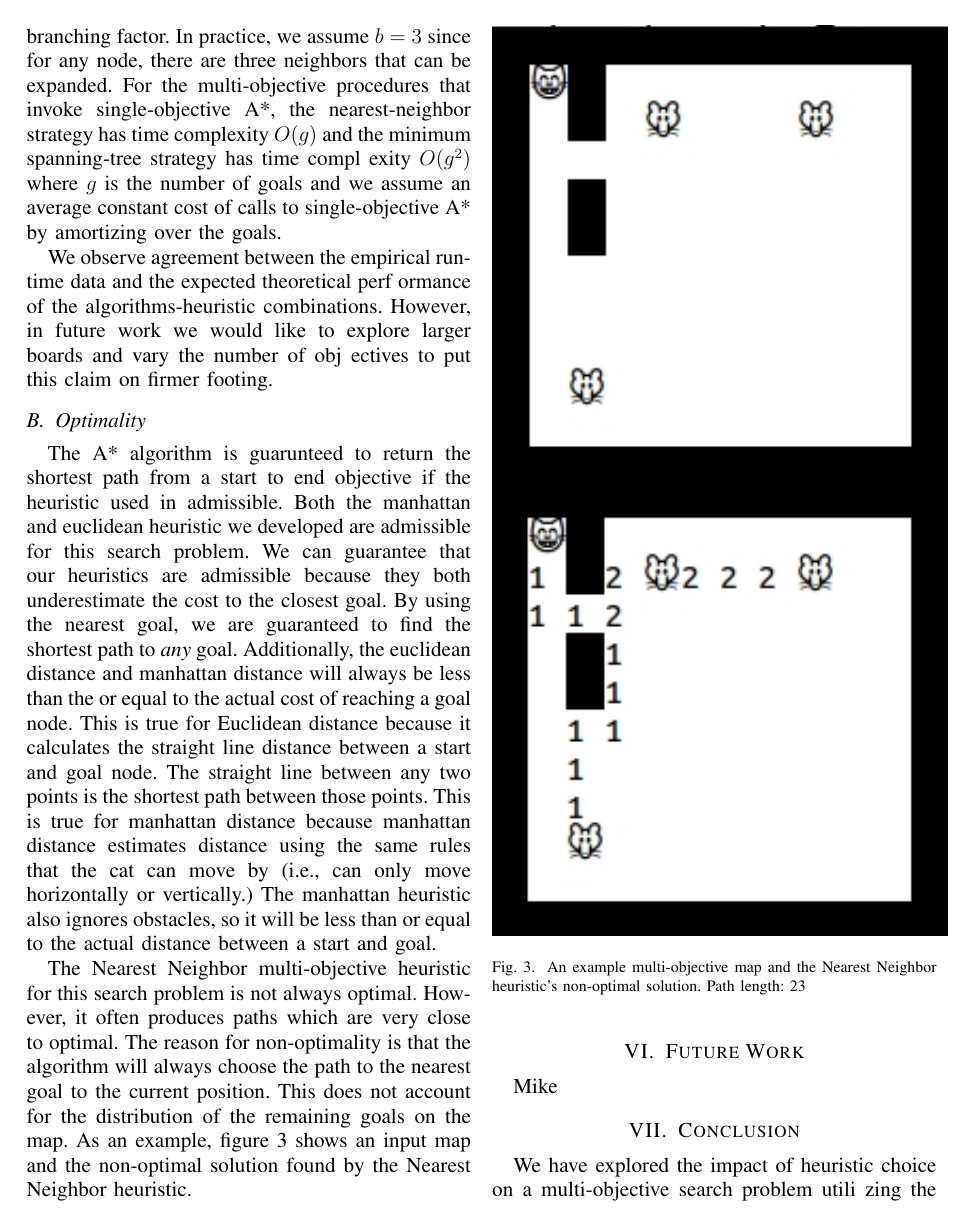
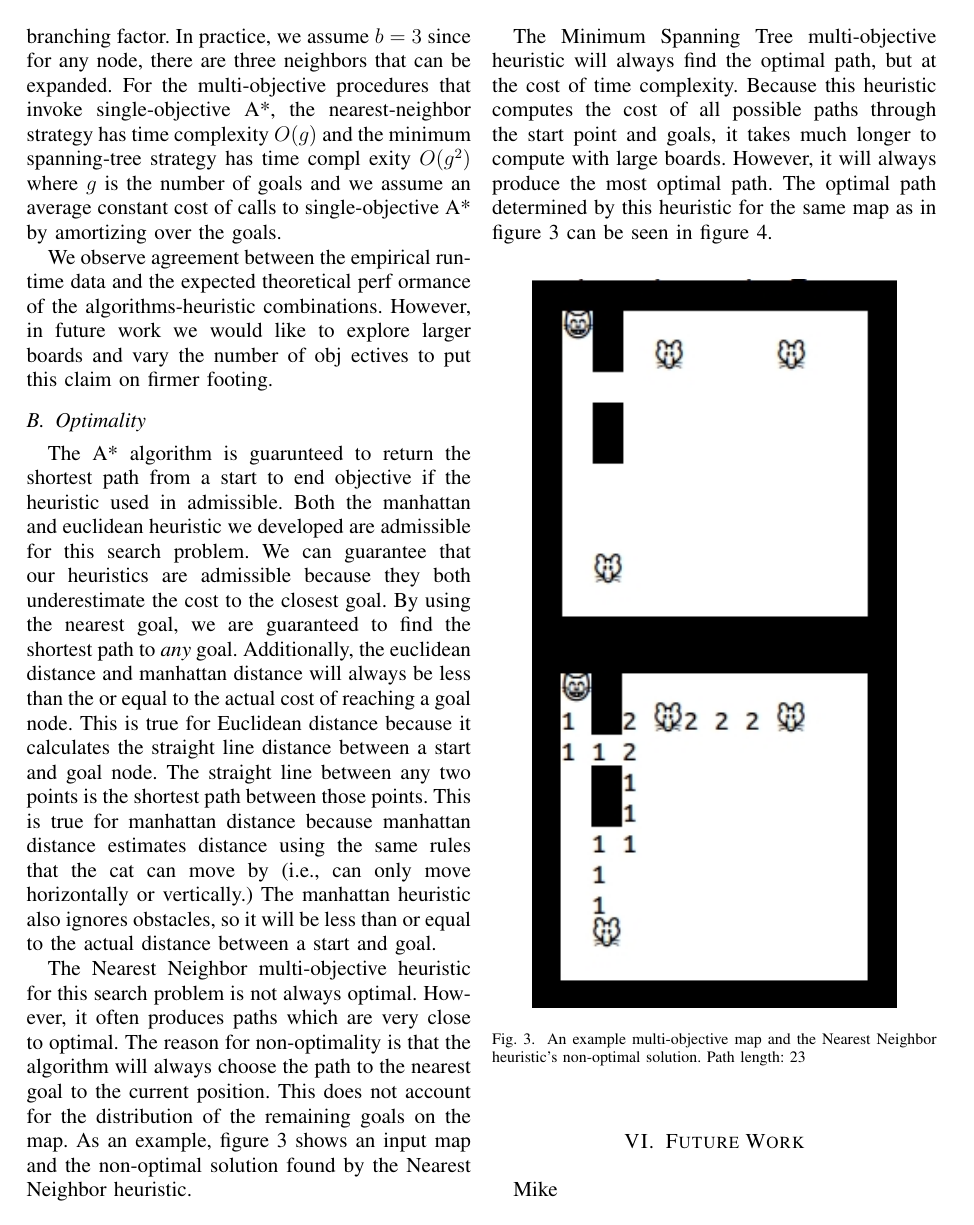
Before and after one commit to dchapp/cisc681_search_project, a LaTeX paper (report/report.tex): page 4 of 5. Compiled offline with pdfLaTeX.

Commit message:
finished optimality section

```diff
--- a/report/report.tex
+++ b/report/report.tex
@@ -264,10 +264,12 @@ account for the distribution of the remaining goals on the map.  As an example,
 figure~\ref{nonopt} shows an input map and the non-optimal solution found by
 the Nearest Neighbor heuristic.
 
+The Minimum Spanning Tree multi-objective heuristic will always find the optimal path, but at the cost of time complexity.  Because this heuristic computes the cost of all possible paths through the start point and goals, it takes much longer to compute with large boards.  However, it will always produce the most optimal path.  The optimal path determined by this heuristic for the same map as in figure~\ref{nonopt} can be seen in figure~\ref{opt}.
+
 \begin{figure}[ht]
     \centering
-    \includegraphics[width=0.5\textwidth]{map_mo.jpg}
-    \includegraphics[width=0.5\textwidth]{map_mo_nonopt.jpg}
+    \includegraphics[width=0.4\textwidth]{map_mo.jpg}
+    \includegraphics[width=0.4\textwidth]{map_mo_nonopt.jpg}
     \caption{An example multi-objective map and the Nearest Neighbor
 heuristic's non-optimal solution.  Path length: 23}
     \label{nonopt}
```
Also changed, not shown: report/report.tex (2 more changed lines).
